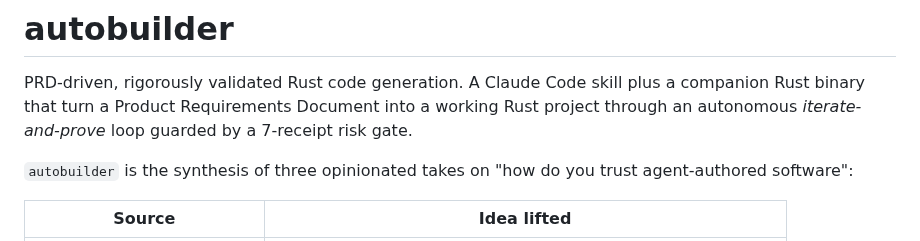
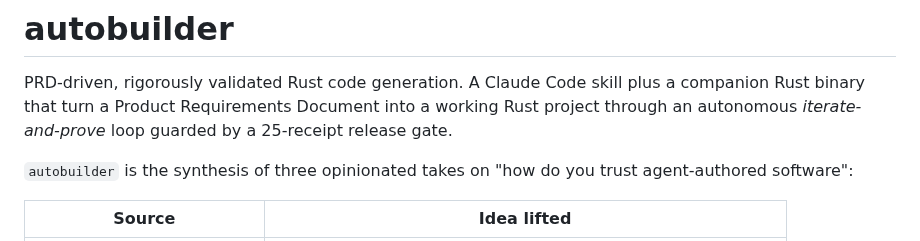
Before and after one commit to j0yen/autobuilder, a Markdown page: README.md, the part around the change. Rendered like a GitHub page.

```diff
--- a/README.md
+++ b/README.md
@@ -3,7 +3,7 @@
 PRD-driven, rigorously validated Rust code generation. A Claude Code skill plus
 a companion Rust binary that turn a Product Requirements Document into a
 working Rust project through an autonomous *iterate-and-prove* loop guarded by
-a 7-receipt risk gate.
+a 25-receipt release gate.
 
 `autobuilder` is the synthesis of three opinionated takes on "how do you trust
 agent-authored software":
```
Also changed, not shown: skill/SKILL.md (+1 -1 lines).
